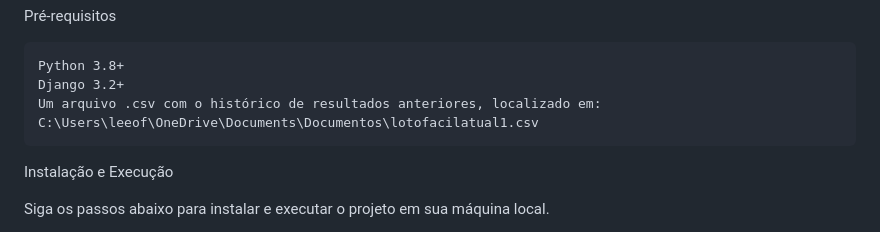
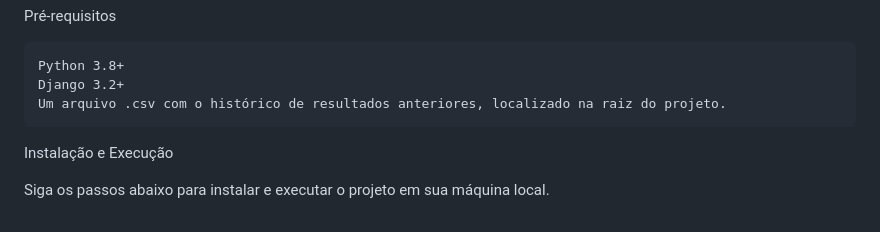
Before and after one commit to leeofernandes1980/projeto_django, a Markdown page: README.md, the part around the change. Drawn GitHub-style.

```diff
--- a/README.md
+++ b/README.md
@@ -13,7 +13,7 @@ Pré-requisitos
 
     Python 3.8+
     Django 3.2+
-    Um arquivo .csv com o histórico de resultados anteriores, localizado em: C:\Users\leeof\OneDrive\Documents\Documentos\lotofacilatual1.csv
+    Um arquivo .csv com o histórico de resultados anteriores, localizado na raiz do projeto.
 
 Instalação e Execução
 
```
